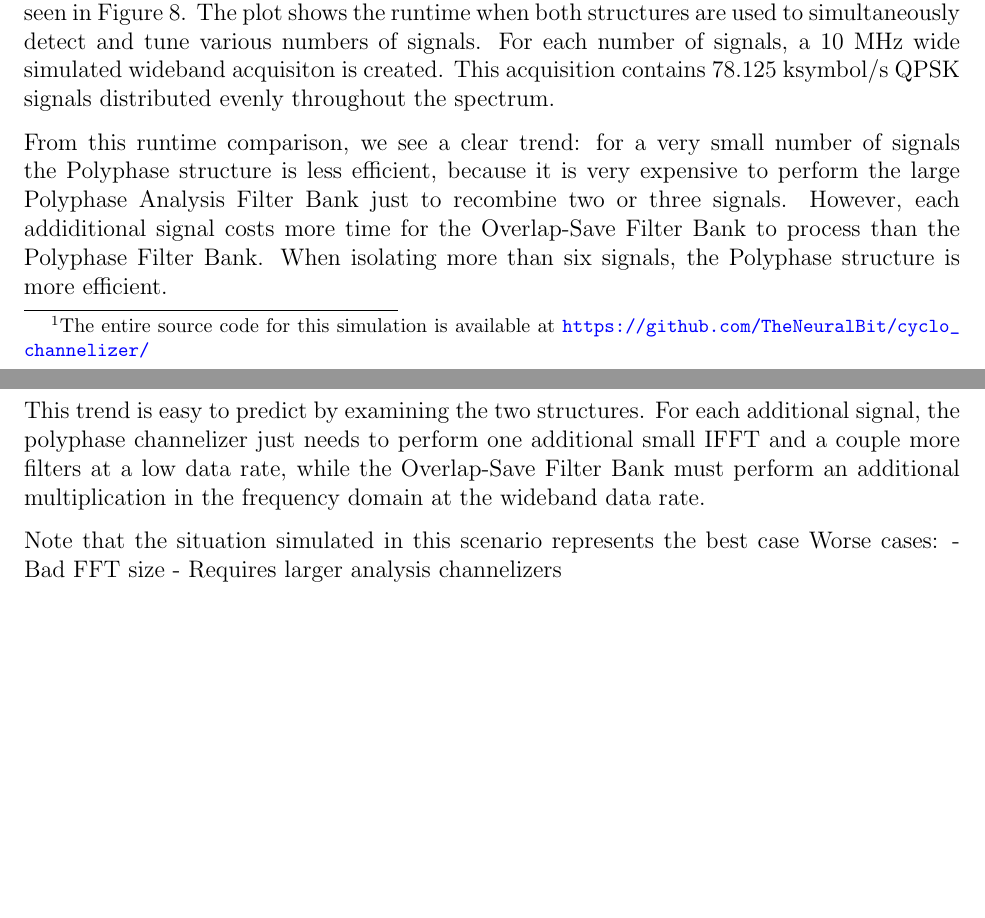
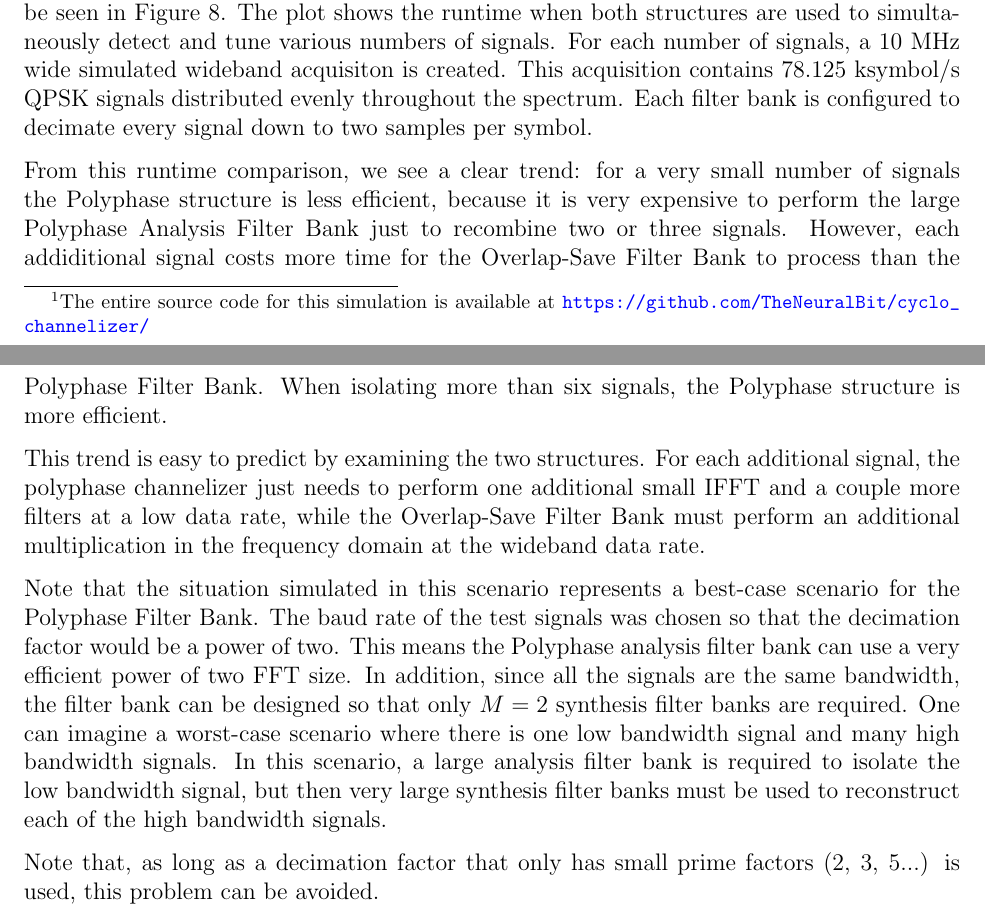
Before and after one commit to TheNeuralBit/cyclo_channelizer, a LaTeX document (report/report.tex): two parts of pages 18 and 19 of 21, joined at a grey line, cut so that both start at the same text, the shorter picture padded with empty space. Compiled offline with pdfLaTeX; a LaTeX package or settings file that is missing is left out.

Commit message:
Completed simulation results section - just needs plot of FFT size comparison (will generate tonight)

```diff
--- a/report/report.tex
+++ b/report/report.tex
@@ -846,7 +846,8 @@ structure can be seen in Figure~\ref{fig:block_diagram}. The plot shows the
 runtime when both structures are used to simultaneously detect and tune various
 numbers of signals. For each number of signals, a 10 MHz wide simulated
 wideband acquisiton is created. This acquisition contains 78.125 ksymbol/s QPSK
-signals distributed evenly throughout the spectrum.
+signals distributed evenly throughout the spectrum. Each filter bank is
+configured to decimate every signal down to two samples per symbol.
 
 \begin{figure}[h!]
     \begin{center}
@@ -870,10 +871,20 @@ additional small IFFT and a couple more filters at a low data rate, while the
 Overlap-Save Filter Bank must perform an additional multiplication in the
 frequency domain at the wideband data rate.
 
-Note that the situation simulated in this scenario represents the best case
-Worse cases:
-- Bad FFT size
-- Requires larger analysis channelizers
+Note that the situation simulated in this scenario represents a best-case
+scenario for the Polyphase Filter Bank. The baud rate of the test signals
+was chosen so that the decimation factor would be a power of two. This
+means the Polyphase analysis filter bank can use a very efficient power of two
+FFT size. In addition, since all the signals are the same bandwidth, the filter
+bank can be designed so that only $M=2$ synthesis filter banks are required.
+One can imagine a worst-case scenario where there is one low bandwidth signal
+and many high bandwidth signals. In this scenario, a large analysis filter bank
+is required to isolate the low bandwidth signal, but then very large synthesis
+filter banks must be used to reconstruct each of the high bandwidth signals.
+
+% TODO plot for bad FFT size
+Note that, as long as a decimation factor that only has small prime factors
+(2, 3, 5...) is used, this problem can be avoided.
 
 
 
```
